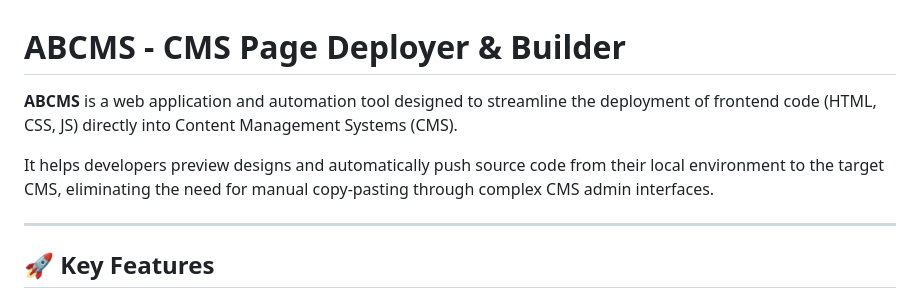
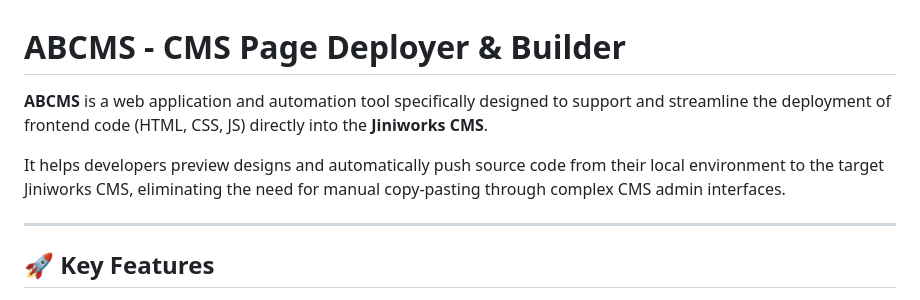
Before and after one commit to minhphong2311/ABCMS, a Markdown page: README.md, the part around the change. GitHub-like rendering.

Commit message:
docs: Update README to explicitly mention Jiniworks CMS

```diff
--- a/README.md
+++ b/README.md
@@ -1,8 +1,8 @@
 # ABCMS - CMS Page Deployer & Builder
 
-**ABCMS** is a web application and automation tool designed to streamline the deployment of frontend code (HTML, CSS, JS) directly into Content Management Systems (CMS).
+**ABCMS** is a web application and automation tool specifically designed to support and streamline the deployment of frontend code (HTML, CSS, JS) directly into the **Jiniworks CMS**.
 
-It helps developers preview designs and automatically push source code from their local environment to the target CMS, eliminating the need for manual copy-pasting through complex CMS admin interfaces.
+It helps developers preview designs and automatically push source code from their local environment to the target Jiniworks CMS, eliminating the need for manual copy-pasting through complex CMS admin interfaces.
 
 ---
 
```
